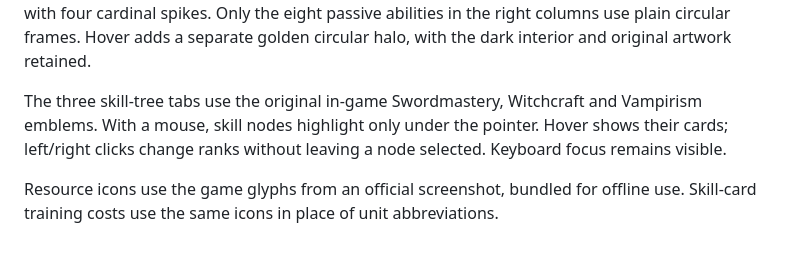
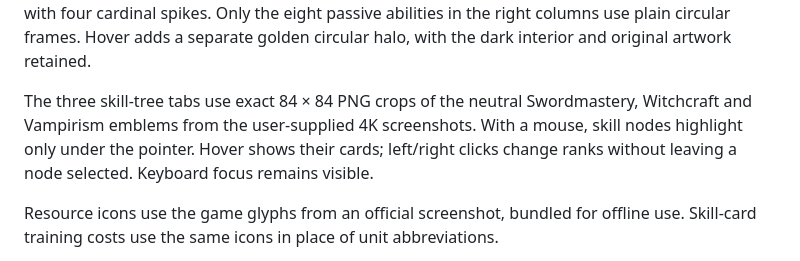
Before and after one commit to nikburnt/dawnwalker, a Markdown page: README.md, the part around the change. GitHub-like rendering.

Commit message:
Use exact tree-emblem crops from the supplied 4K screenshots

```diff
--- a/README.md
+++ b/README.md
@@ -26,7 +26,7 @@ The header pairs the official game wordmark with an image-generated Character Pl
 
 Skill cards show upcoming ranks directly, with current ability values retained above and direct book links at the bottom. Upcoming ranks follow the game layout: a book, hollow diamond or lock at the left, with SP and training-time costs in parentheses at the end of the effect. A question mark beside a book marks an unconfirmed manual requirement. Perks and active abilities use circular bodies with four cardinal spikes. Only the eight passive abilities in the right columns use plain circular frames. Hover adds a separate golden circular halo, with the dark interior and original artwork retained.
 
-The three skill-tree tabs use the original in-game Swordmastery, Witchcraft and Vampirism emblems. With a mouse, skill nodes highlight only under the pointer. Hover shows their cards; left/right clicks change ranks without leaving a node selected. Keyboard focus remains visible.
+The three skill-tree tabs use exact 84 × 84 PNG crops of the neutral Swordmastery, Witchcraft and Vampirism emblems from the user-supplied 4K screenshots. With a mouse, skill nodes highlight only under the pointer. Hover shows their cards; left/right clicks change ranks without leaving a node selected. Keyboard focus remains visible.
 
 Resource icons use the game glyphs from an official screenshot, bundled for offline use. Skill-card training costs use the same icons in place of unit abbreviations.
 
```
Also changed, not shown: SOURCES.md (+8 -2 lines).
